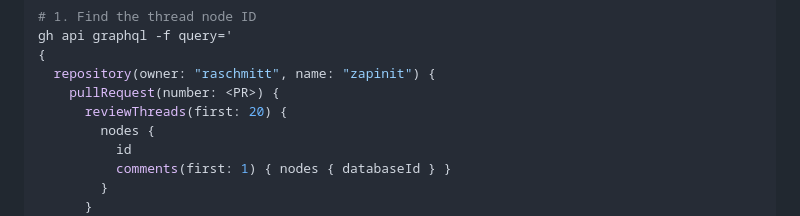
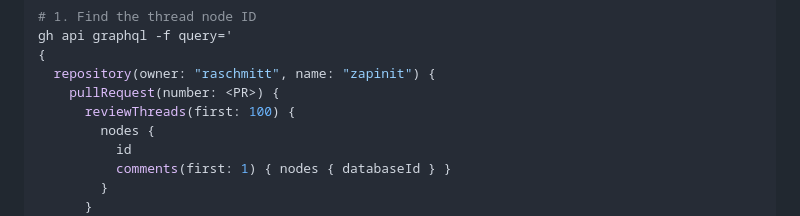
Before and after one commit to raschmitt/zapinit, a Markdown page: AGENTS.md, the part around the change. GitHub-like rendering.

Commit message:
docs(agents): address Codex review feedback (#43)
Increase reviewThreads limit to 100 to avoid missing threads
on larger PRs when resolving via GraphQL.

Co-authored-by: claude <claude@anthropic.com>

```diff
--- a/AGENTS.md
+++ b/AGENTS.md
@@ -142,7 +142,7 @@ gh api graphql -f query='
 {
   repository(owner: "raschmitt", name: "zapinit") {
     pullRequest(number: <PR>) {
-      reviewThreads(first: 20) {
+      reviewThreads(first: 100) {
         nodes {
           id
           comments(first: 1) { nodes { databaseId } }
```
